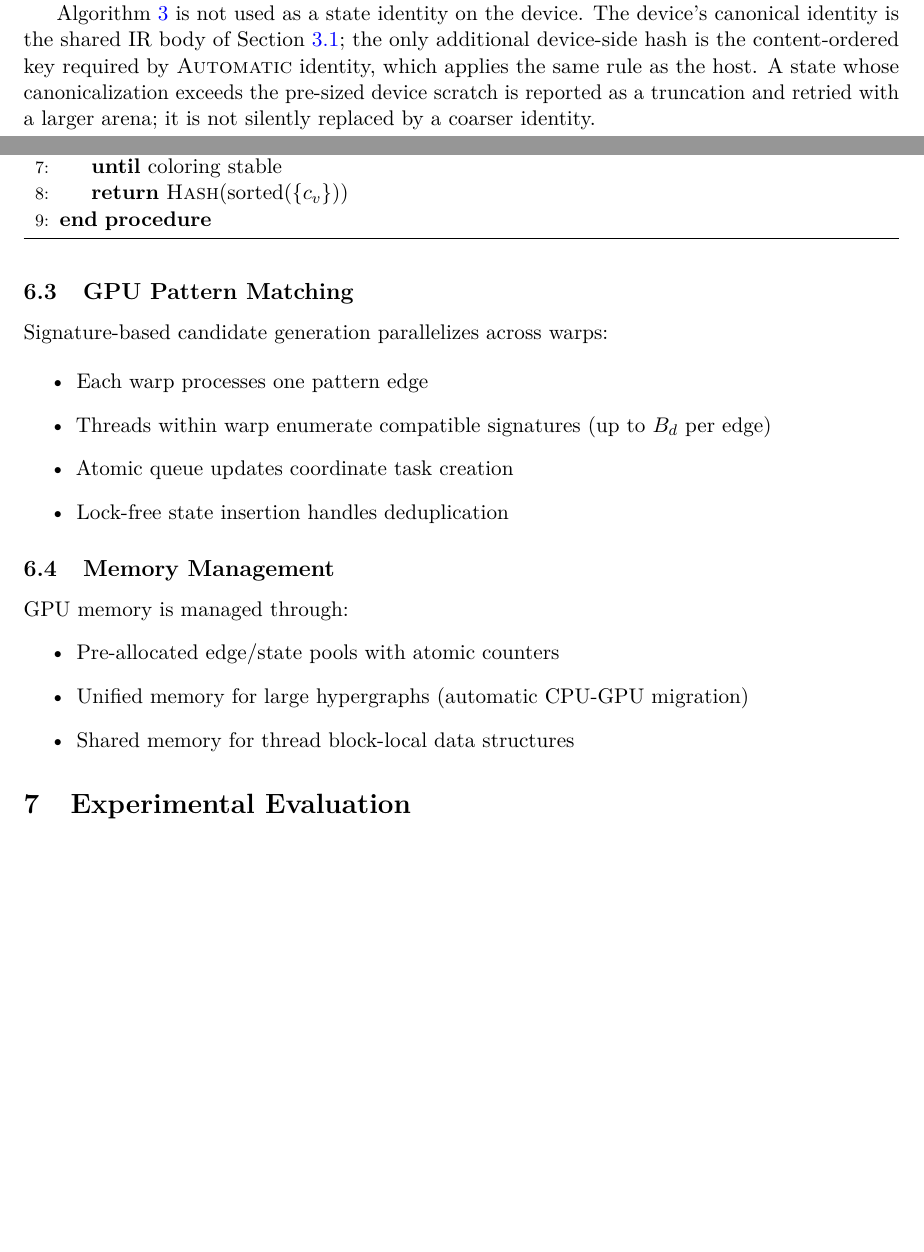
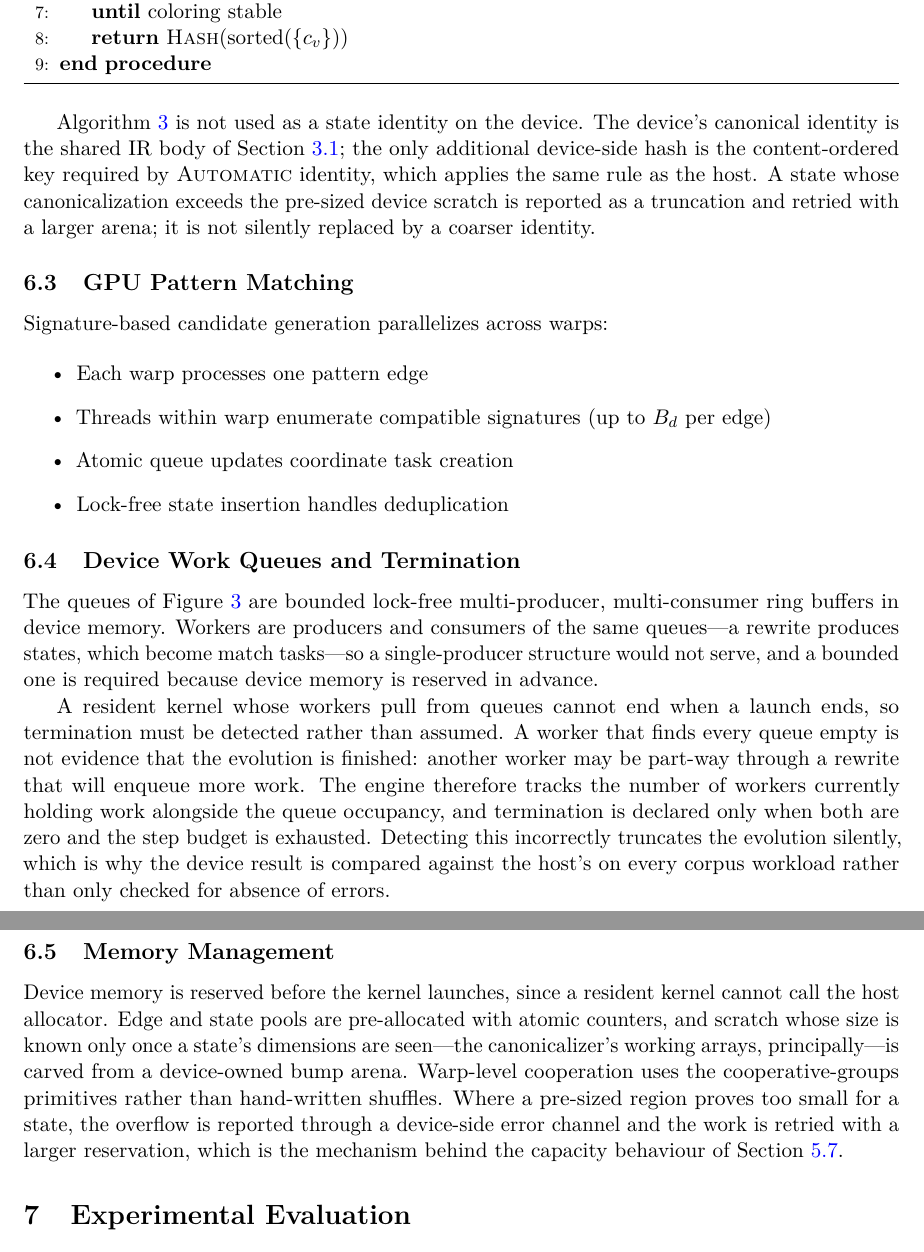
Before and after one commit to WolframInstitute/HypergraphRewritingEngine, a LaTeX paper (paper/main.tex): two parts of pages 13 and 14 of 25 before the commit and two parts of pages 14 and 15 of 26 after it, joined at a grey line, cut so that both start at the same text, the shorter picture padded with empty space. Compiled offline with pdfLaTeX.

Commit message:
paper: sweep of the GPU, scheduler and deque headers; five components were undescribed and one algorithm unattributed
Swept gpu/include/hg_gpu (27 headers), job_system and lockfree_deque, which the
earlier passes had not read. Six findings, all now in the paper.

The work-stealing deque is a Chase-Lev deque and the paper described it
generically without attribution. Cited.

The job pool was missing, and it is load-bearing for a claim already made: tasks
are drawn from a per-thread slab rather than allocated, which is why the
allocation figures hold for a workload submitting one task per candidate
expansion. Without it that claim looks unsupported.

Device work queues were undescribed. They are bounded lock-free MPMC ring
buffers, and both properties are forced: workers are producers and consumers of
the same queues because a rewrite produces states that become match tasks, and
the bound follows from reserving device memory in advance.

Termination detection was undescribed, and it is not optional for this design. A
resident kernel cannot end when a launch ends, and an empty queue is not evidence
of completion because another worker may be part-way through a rewrite that will
enqueue more. Workers holding work are counted alongside queue occupancy, and
getting this wrong truncates the evolution silently -- which is why the device
result is compared against the host's on every corpus workload rather than merely
checked for errors.

Device memory reservation, the device-owned bump arena for canonicalizer scratch,
and cooperative-groups warp primitives replace three bullet points that said
little.

Index maintenance is incremental and the paper implied it was not: edges enter
their signature bucket and each vertex's incidence list on creation, and because
states share edges through the pool, they share the indices too.

Removed the unused \todo scaffolding macro.

26 pages. Build clean: 0 overfull, 0 undefined, 0 bibtex warnings.

```diff
--- a/paper/main.tex
+++ b/paper/main.tex
@@ -76,8 +76,7 @@
 \newcommand{\hash}{\textsc{Hash}}
 \newcommand{\canon}{\textsc{Canon}}
 
-% Visible placeholder marker for numbers/claims pending measurement.
-\newcommand{\todo}[1]{\textbf{\textcolor{red}{[TODO: #1]}}}
+
 
 % ============================================================================
 % DOCUMENT
@@ -793,14 +806,33 @@ Signature-based candidate generation parallelizes across warps:
     \item Lock-free state insertion handles deduplication
 \end{itemize}
 
+\subsection{Device Work Queues and Termination}
+\label{sec:gpu-queues}
+
+The queues of Figure~\ref{fig:megakernel} are bounded lock-free multi-producer, multi-consumer ring
+buffers in device memory. Workers are producers and consumers of the same queues---a rewrite
+produces states, which become match tasks---so a single-producer structure would not serve, and a
+bounded one is required because device memory is reserved in advance.
+
+A resident kernel whose workers pull from queues cannot end when a launch ends, so termination must
+be detected rather than assumed. A worker that finds every queue empty is not evidence that the
+evolution is finished: another worker may be part-way through a rewrite that will enqueue more
+work. The engine therefore tracks the number of workers currently holding work alongside the queue
+occupancy, and termination is declared only when both are zero and the step budget is exhausted.
+Detecting this incorrectly truncates the evolution silently, which is why the device result is
+compared against the host's on every corpus workload rather than only checked for absence of
+errors.
+
 \subsection{Memory Management}
 
-GPU memory is managed through:
-\begin{itemize}
-    \item Pre-allocated edge/state pools with atomic counters
-    \item Unified memory for large hypergraphs (automatic CPU-GPU migration)
-    \item Shared memory for thread block-local data structures
-\end{itemize}
+Device memory is reserved before the kernel launches, since a resident kernel cannot call the host
+allocator. Edge and state pools are pre-allocated with atomic counters, and scratch whose size is
+known only once a state's dimensions are seen---the canonicalizer's working arrays, principally---is
+carved from a device-owned bump arena. Warp-level cooperation uses the cooperative-groups
+primitives rather than hand-written shuffles. Where a pre-sized region proves too small for a
+state, the overflow is reported through a device-side error channel and the work is retried with a
+larger reservation, which is the mechanism behind the capacity behaviour of
+Section~\ref{sec:capacity}.
 
 % ----------------------------------------------------------------------------
 % BENCHMARKS
```
Also changed, not shown: paper/references.bib (+8 -0 lines), paper/main.tex (28 more changed lines).
